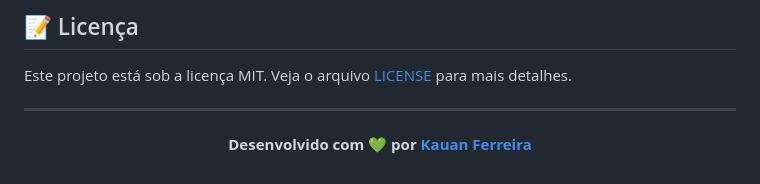
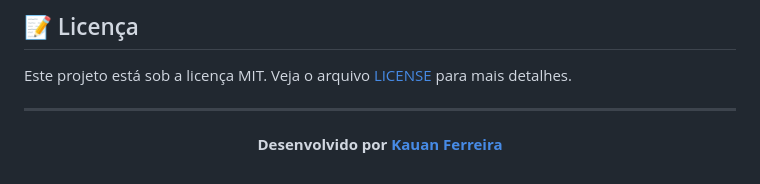
Before and after one commit to Kauan-FR/Portifolio, a Markdown page: README.md, the part around the change printed below. GitHub-like rendering.

```diff
--- a/README.md
+++ b/README.md
@@ -107,6 +107,6 @@ Este projeto está sob a licença MIT. Veja o arquivo [LICENSE](LICENSE) para ma
 
 <div align="center">
 
-**Desenvolvido com 💚 por [Kauan Ferreira](https://github.com/Kauan-FR)**
+**Desenvolvido por [Kauan Ferreira](https://github.com/Kauan-FR)**
 
 </div>
```
Also changed, not shown: other parts of README.md (+2 -2 lines).
